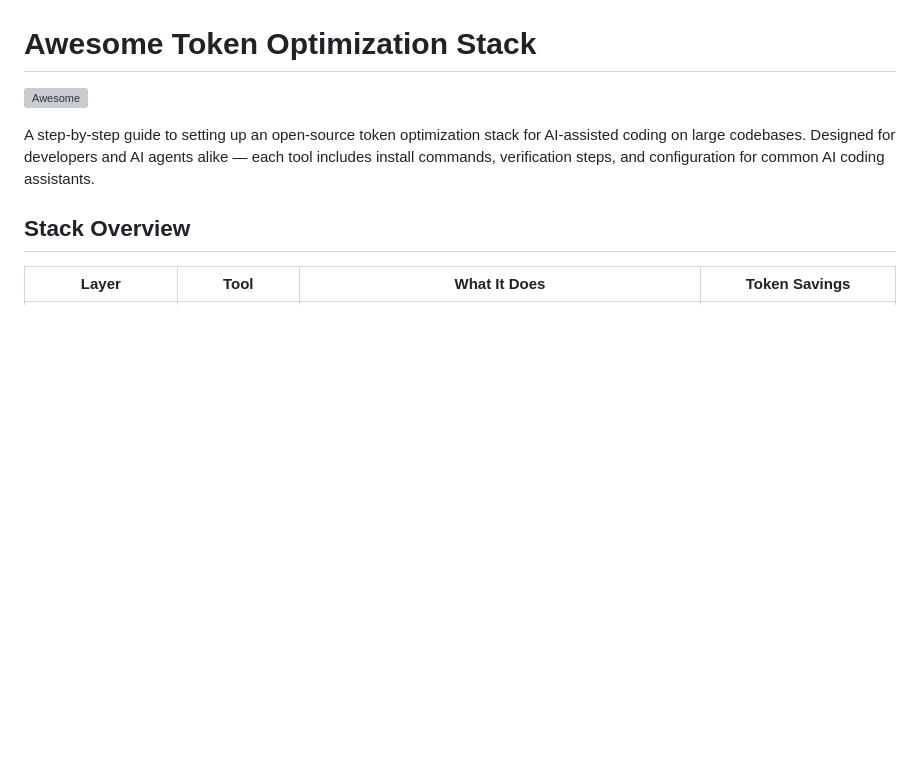
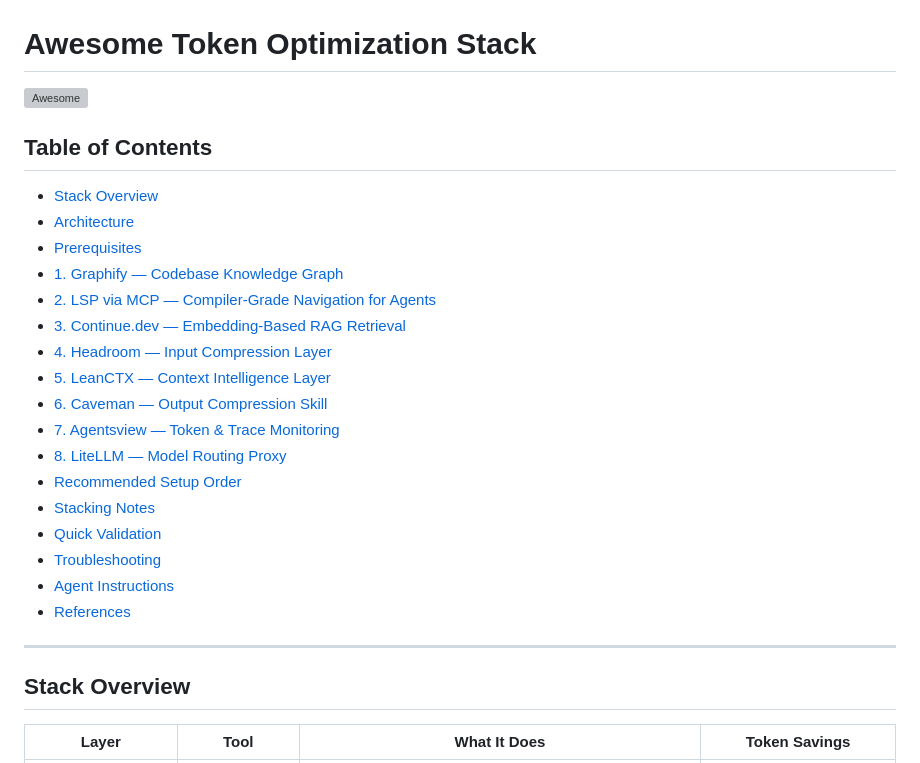
Before and after one commit to shreyasht/token-optimization-stack, a Markdown page: TOKEN_OPTIMIZATION_STACK.md, the part around the change. Drawn GitHub-style; blank space fills up the shorter version; grey boxes are pictures that could not be loaded.

```diff
--- a/TOKEN_OPTIMIZATION_STACK.md
+++ b/TOKEN_OPTIMIZATION_STACK.md
@@ -2,7 +2,27 @@
 
 [![Awesome](https://awesome.re/badge.svg)](https://awesome.re)
 
-A step-by-step guide to setting up an open-source token optimization stack for AI-assisted coding on large codebases. Designed for developers and AI agents alike — each tool includes install commands, verification steps, and configuration for common AI coding assistants.
+## Table of Contents
+
+- [Stack Overview](#stack-overview)
+- [Architecture](#architecture)
+- [Prerequisites](#prerequisites)
+- [1. Graphify — Codebase Knowledge Graph](#1-graphify--codebase-knowledge-graph)
+- [2. LSP via MCP — Compiler-Grade Navigation for Agents](#2-lsp-via-mcp--compiler-grade-navigation-for-agents)
+- [3. Continue.dev — Embedding-Based RAG Retrieval](#3-continuedev--embedding-based-rag-retrieval)
+- [4. Headroom — Input Compression Layer](#4-headroom--input-compression-layer)
+- [5. LeanCTX — Context Intelligence Layer](#5-leanctx--context-intelligence-layer)
+- [6. Caveman — Output Compression Skill](#6-caveman--output-compression-skill)
+- [7. Agentsview — Token & Trace Monitoring](#7-agentsview--token--trace-monitoring)
+- [8. LiteLLM — Model Routing Proxy](#8-litellm--model-routing-proxy)
+- [Recommended Setup Order](#recommended-setup-order)
+- [Stacking Notes](#stacking-notes)
+- [Quick Validation](#quick-validation)
+- [Troubleshooting](#troubleshooting)
+- [Agent Instructions](#agent-instructions)
+- [References](#references)
+
+---
 
 ## Stack Overview
 
```
Also changed, not shown: .github/ISSUE_TEMPLATE/tool_proposal.md (added, +32 -0 lines), .github/PULL_REQUEST_TEMPLATE.md (added, +24 -0 lines).
